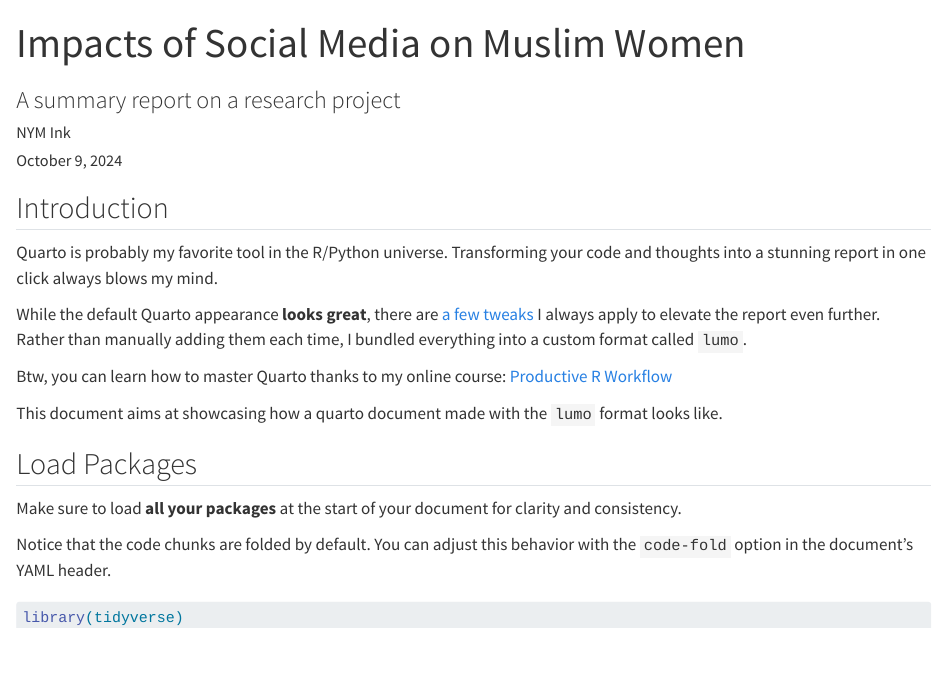
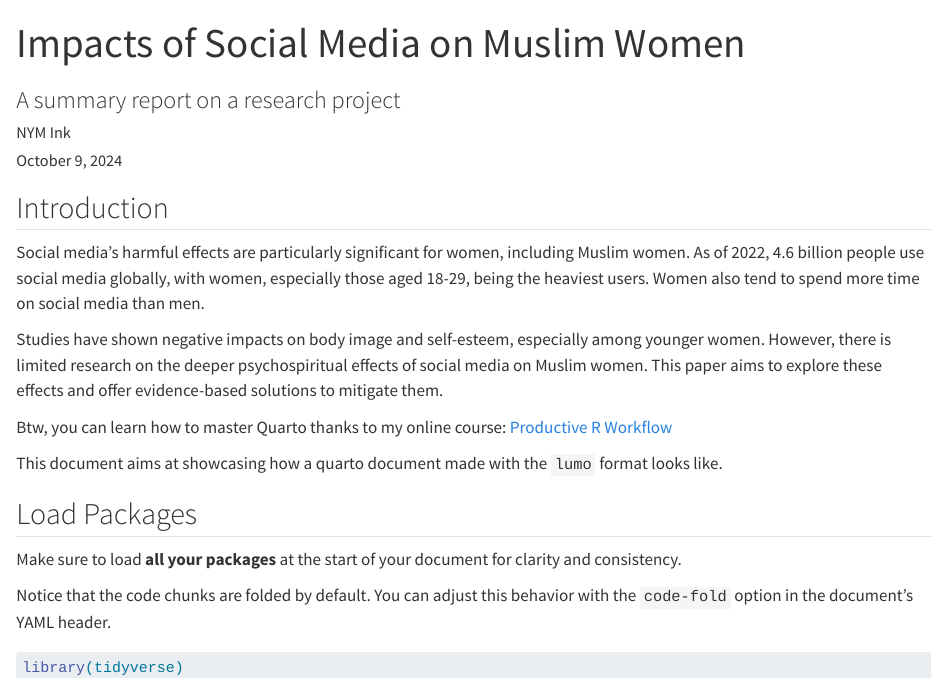
Before and after one commit to fzba-etc/lumo-SMA, a Quarto document (index.qmd): the page in a window 1100 px wide, from its top. Rendered offline with R 4.5, knitr and Pandoc in place of Quarto, with nearby package versions; drawn as R Markdown's standard HTML page in place of the format the file asks for; code that draws random numbers runs with fixed seeds of ours; some code elsewhere in the file could not run offline; long lines of code are wrapped.

Commit message:
Added concise introduction

```diff
--- a/index.qmd
+++ b/index.qmd
@@ -15,10 +15,9 @@ date: last-modified
 
 ## Introduction
 
-Quarto is probably my favorite tool in the R/Python universe. Transforming your code and thoughts into a stunning report in one click always blows my mind.
+Social media's harmful effects are particularly significant for women, including Muslim women. As of 2022, 4.6 billion people use social media globally, with women, especially those aged 18-29, being the heaviest users. Women also tend to spend more time on social media than men.
 
-While the default Quarto appearance **looks great**, there are [a few tweaks](https://www.productive-r-workflow.com/quarto-tricks) I always apply to elevate the report even further. Rather than manually adding them each time, I bundled everything into a custom format called `lumo`.
-
+Studies have shown negative impacts on body image and self-esteem, especially among younger women. However, there is limited research on the deeper psychospiritual effects of social media on Muslim women. This paper aims to explore these effects and offer evidence-based solutions to mitigate them.
 
 ::: {.column-margin}
 
```
